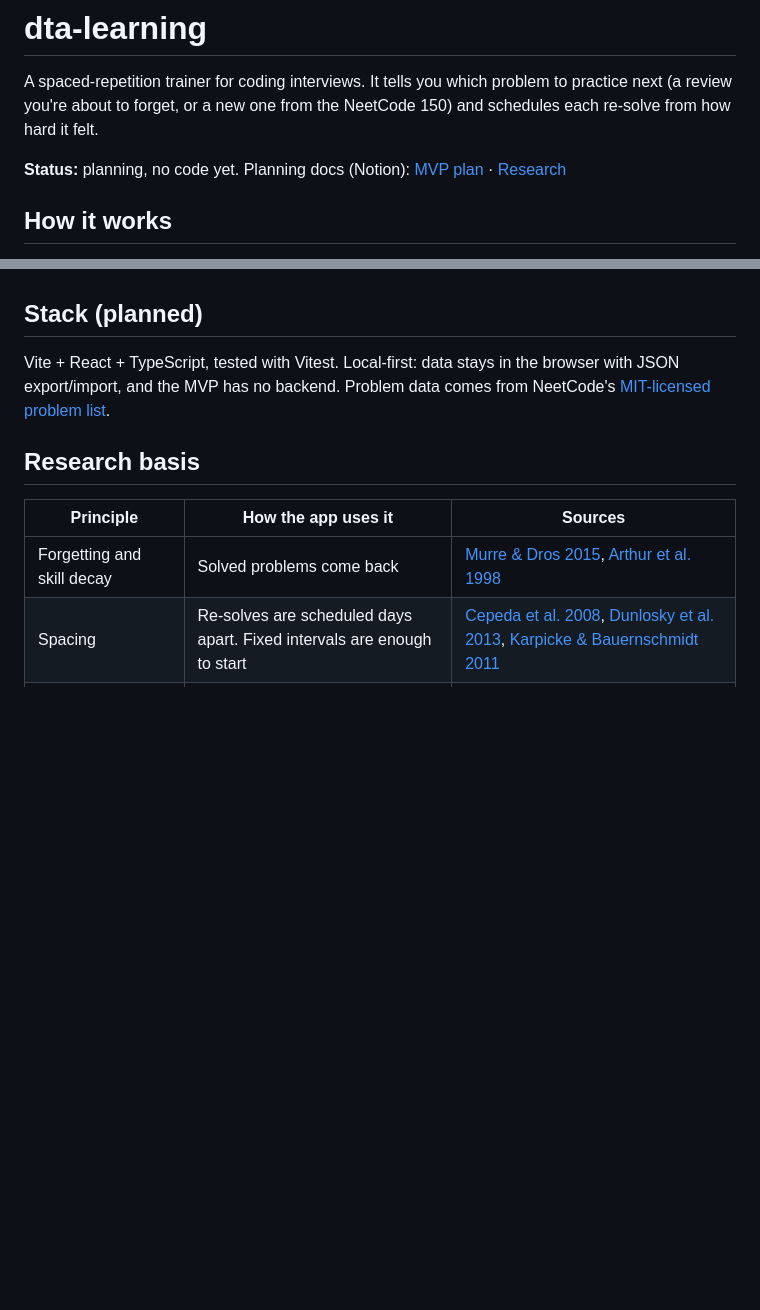
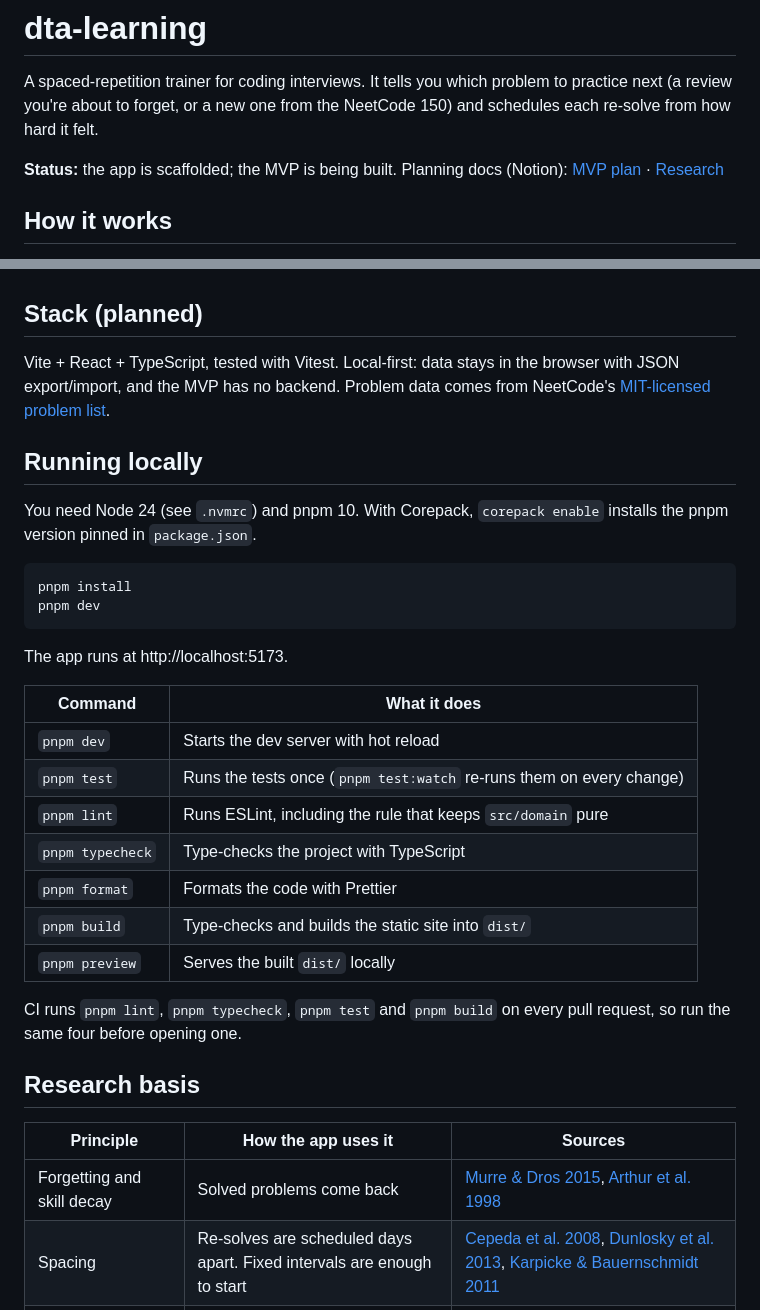
Before and after one commit to bernardosevero/dsa-learning, a Markdown page: README.md, 2 parts joined by grey strips. Drawn GitHub-style; blank space fills up the shorter version.

Commit message:
📝 docs(readme): add how to run the app locally
Adds a Running locally section with the prerequisites (Node 24, pnpm 10),
the dev server URL and the package.json scripts, and updates the status
line now that the app is scaffolded.

Co-Authored-By: Bernardo Severo <52054826+bernardosevero@users.noreply.github.com>
Co-Authored-By: Claude Opus 5.5 <noreply@anthropic.com>
Claude-Session: https://claude.ai/code/session_01KrSLbpL3Gyicykct93smdi

````diff
--- a/README.md
+++ b/README.md
@@ -2,7 +2,7 @@
 
 A spaced-repetition trainer for coding interviews. It tells you which problem to practice next (a review you're about to forget, or a new one from the NeetCode 150) and schedules each re-solve from how hard it felt.
 
-**Status:** planning, no code yet. Planning docs (Notion): [MVP plan](https://app.notion.com/p/3e674cb445b8812cbbd2d4de94bffd7a) · [Research](https://app.notion.com/p/3e674cb445b881078373c4e3c90c9bdb)
+**Status:** the app is scaffolded; the MVP is being built. Planning docs (Notion): [MVP plan](https://app.notion.com/p/3e674cb445b8812cbbd2d4de94bffd7a) · [Research](https://app.notion.com/p/3e674cb445b881078373c4e3c90c9bdb)
 
 ## How it works
 
@@ -23,6 +23,29 @@ Proposed: Easy twice in a row (the second time after the 30-day gap) marks a pro
 
 Vite + React + TypeScript, tested with Vitest. Local-first: data stays in the browser with JSON export/import, and the MVP has no backend. Problem data comes from NeetCode's [MIT-licensed problem list](https://github.com/neetcode-gh/leetcode/blob/main/.problemSiteData.json).
 
+## Running locally
+
+You need Node 24 (see `.nvmrc`) and pnpm 10. With Corepack, `corepack enable` installs the pnpm version pinned in `package.json`.
+
+```sh
+pnpm install
+pnpm dev
+```
+
+The app runs at http://localhost:5173.
+
+| Command | What it does |
+|---|---|
+| `pnpm dev` | Starts the dev server with hot reload |
+| `pnpm test` | Runs the tests once (`pnpm test:watch` re-runs them on every change) |
+| `pnpm lint` | Runs ESLint, including the rule that keeps `src/domain` pure |
+| `pnpm typecheck` | Type-checks the project with TypeScript |
+| `pnpm format` | Formats the code with Prettier |
+| `pnpm build` | Type-checks and builds the static site into `dist/` |
+| `pnpm preview` | Serves the built `dist/` locally |
+
+CI runs `pnpm lint`, `pnpm typecheck`, `pnpm test` and `pnpm build` on every pull request, so run the same four before opening one.
+
 ## Research basis
 
 | Principle | How the app uses it | Sources |
````
